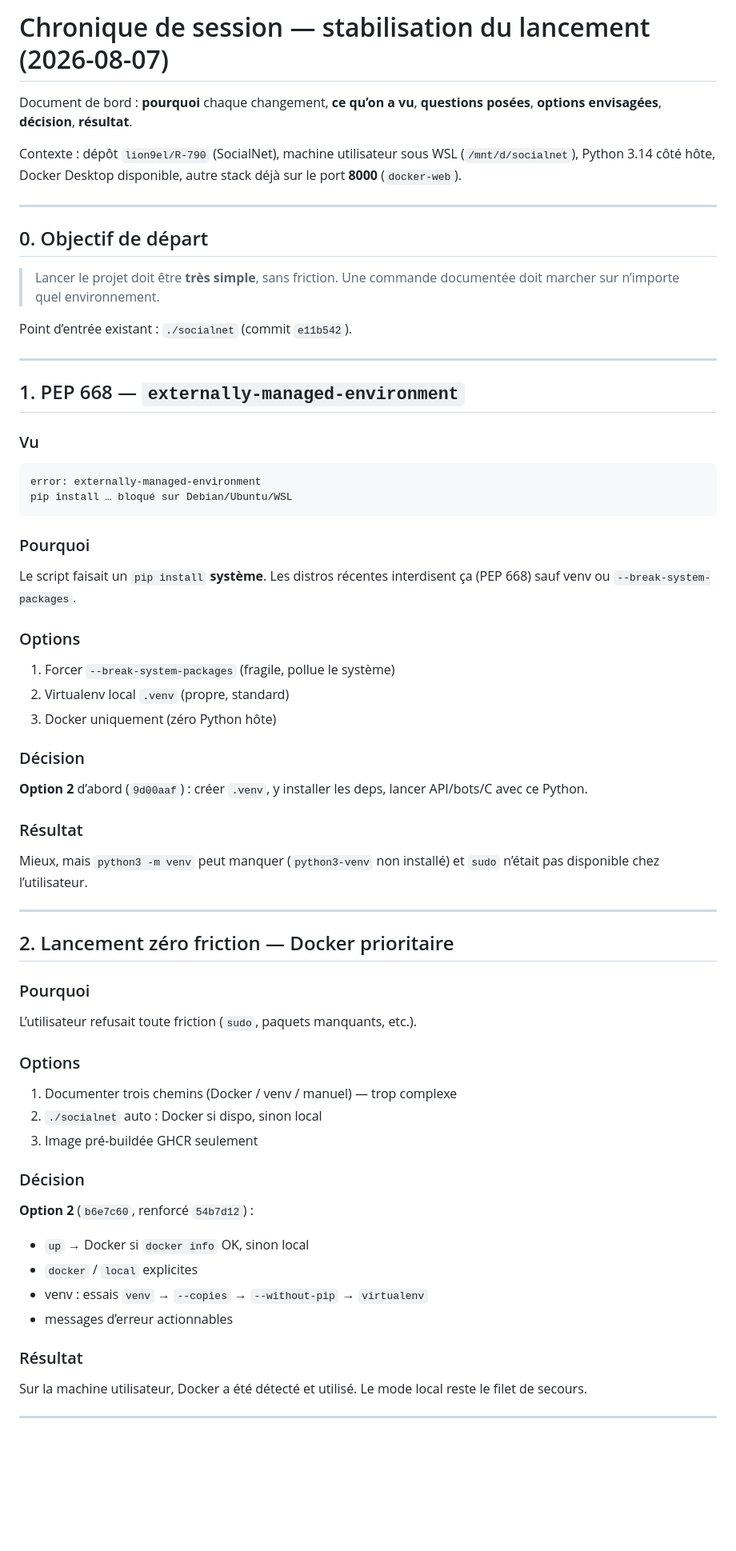
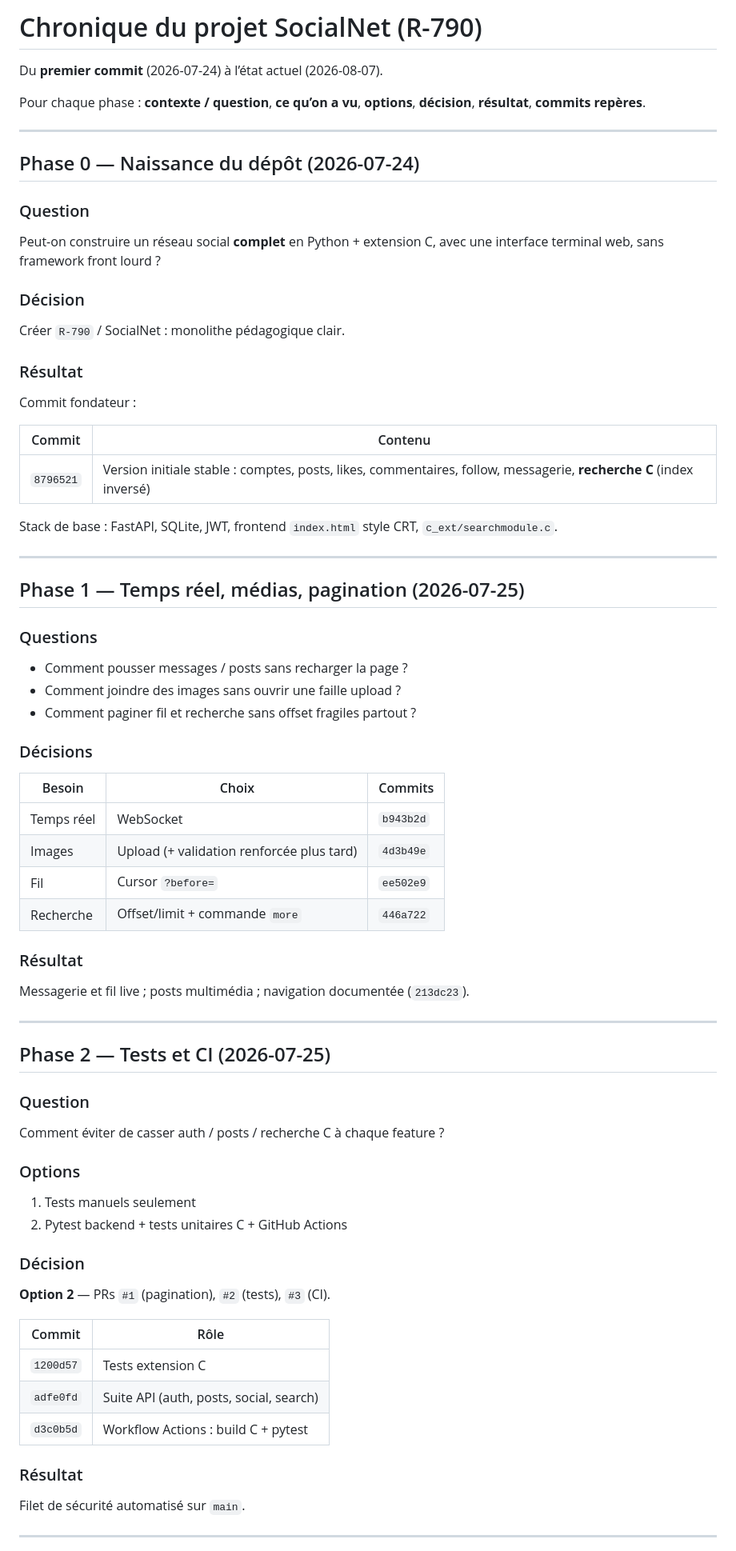
Before and after one commit to lion9el/R-790, a Markdown page: docs/CHRONIQUE.md, the part around one of its changes. Shown at 80% size. Rendered like a GitHub page; blank space fills up the shorter version.

````diff
--- a/docs/CHRONIQUE.md
+++ b/docs/CHRONIQUE.md
@@ -1,70 +1,73 @@
-# Chronique de session — stabilisation du lancement (2026-08-07)
+# Chronique du projet SocialNet (R-790)
 
-Document de bord : **pourquoi** chaque changement, **ce qu’on a vu**,
-**questions posées**, **options envisagées**, **décision**, **résultat**.
+Du **premier commit** (2026-07-24) à l’état actuel (2026-08-07).
 
-Contexte : dépôt `lion9el/R-790` (SocialNet), machine utilisateur sous
-WSL (`/mnt/d/socialnet`), Python 3.14 côté hôte, Docker Desktop disponible,
-autre stack déjà sur le port **8000** (`docker-web`).
+Pour chaque phase : **contexte / question**, **ce qu’on a vu**, **options**,
+**décision**, **résultat**, **commits repères**.
 
 ---
 
-## 0. Objectif de départ
+## Phase 0 — Naissance du dépôt (2026-07-24)
 
-> Lancer le projet doit être **très simple**, sans friction.
-> Une commande documentée doit marcher sur n’importe quel environnement.
+### Question
+Peut-on construire un réseau social **complet** en Python + extension C,
+avec une interface terminal web, sans framework front lourd ?
 
-Point d’entrée existant : `./socialnet` (commit `e11b542`).
+### Décision
+Créer `R-790` / SocialNet : monolithe pédagogique clair.
+
+### Résultat
+Commit fondateur :
+
+| Commit | Contenu |
+|--------|---------|
+| `8796521` | Version initiale stable : comptes, posts, likes, commentaires, follow, messagerie, **recherche C** (index inversé) |
+
+Stack de base : FastAPI, SQLite, JWT, frontend `index.html` style CRT, `c_ext/searchmodule.c`.
 
 ---
 
-## 1. PEP 668 — `externally-managed-environment`
+## Phase 1 — Temps réel, médias, pagination (2026-07-25)
 
-### Vu
-```
-error: externally-managed-environment
-pip install … bloqué sur Debian/Ubuntu/WSL
-```
+### Questions
+- Comment pousser messages / posts sans recharger la page ?
+- Comment joindre des images sans ouvrir une faille upload ?
+- Comment paginer fil et recherche sans offset fragiles partout ?
 
-### Pourquoi
-Le script faisait un `pip install` **système**. Les distros récentes
-interdisent ça (PEP 668) sauf venv ou `--break-system-packages`.
+### Décisions
 
-### Options
-1. Forcer `--break-system-packages` (fragile, pollue le système)
-2. Virtualenv local `.venv` (propre, standard)
-3. Docker uniquement (zéro Python hôte)
-
-### Décision
-**Option 2** d’abord (`9d00aaf`) : créer `.venv`, y installer les deps,
-lancer API/bots/C avec ce Python.
+| Besoin | Choix | Commits |
+|--------|--------|---------|
+| Temps réel | WebSocket | `b943b2d` |
+| Images | Upload (+ validation renforcée plus tard) | `4d3b49e` |
+| Fil | Cursor `?before=` | `ee502e9` |
+| Recherche | Offset/limit + commande `more` | `446a722` |
 
 ### Résultat
-Mieux, mais `python3 -m venv` peut manquer (`python3-venv` non installé)
-et `sudo` n’était pas disponible chez l’utilisateur.
+Messagerie et fil live ; posts multimédia ; navigation documentée (`213dc23`).
 
 ---
 
-## 2. Lancement zéro friction — Docker prioritaire
+## Phase 2 — Tests et CI (2026-07-25)
 
-### Pourquoi
-L’utilisateur refusait toute friction (`sudo`, paquets manquants, etc.).
+### Question
+Comment éviter de casser auth / posts / recherche C à chaque feature ?
 
 ### Options
-1. Documenter trois chemins (Docker / venv / manuel) — trop complexe
-2. `./socialnet` auto : Docker si dispo, sinon local
-3. Image pré-buildée GHCR seulement
+1. Tests manuels seulement
+2. Pytest backend + tests unitaires C + GitHub Actions
 
 ### Décision
-**Option 2** (`b6e7c60`, renforcé `54b7d12`) :
-- `up` → Docker si `docker info` OK, sinon local
-- `docker` / `local` explicites
-- venv : essais `venv` → `--copies` → `--without-pip` → `virtualenv`
-- messages d’erreur actionnables
+**Option 2** — PRs `#1` (pagination), `#2` (tests), `#3` (CI).
+
+| Commit | Rôle |
+|--------|------|
+| `1200d57` | Tests extension C |
+| `adfe0fd` | Suite API (auth, posts, social, search) |
+| `d3c0b5d` | Workflow Actions : build C + pytest |
 
 ### Résultat
-Sur la machine utilisateur, Docker a été détecté et utilisé.
-Le mode local reste le filet de secours.
+Filet de sécurité automatisé sur `main`.
 
 ---
 
````
Also changed, not shown: other parts of docs/CHRONIQUE.md (+257 -159 lines).
